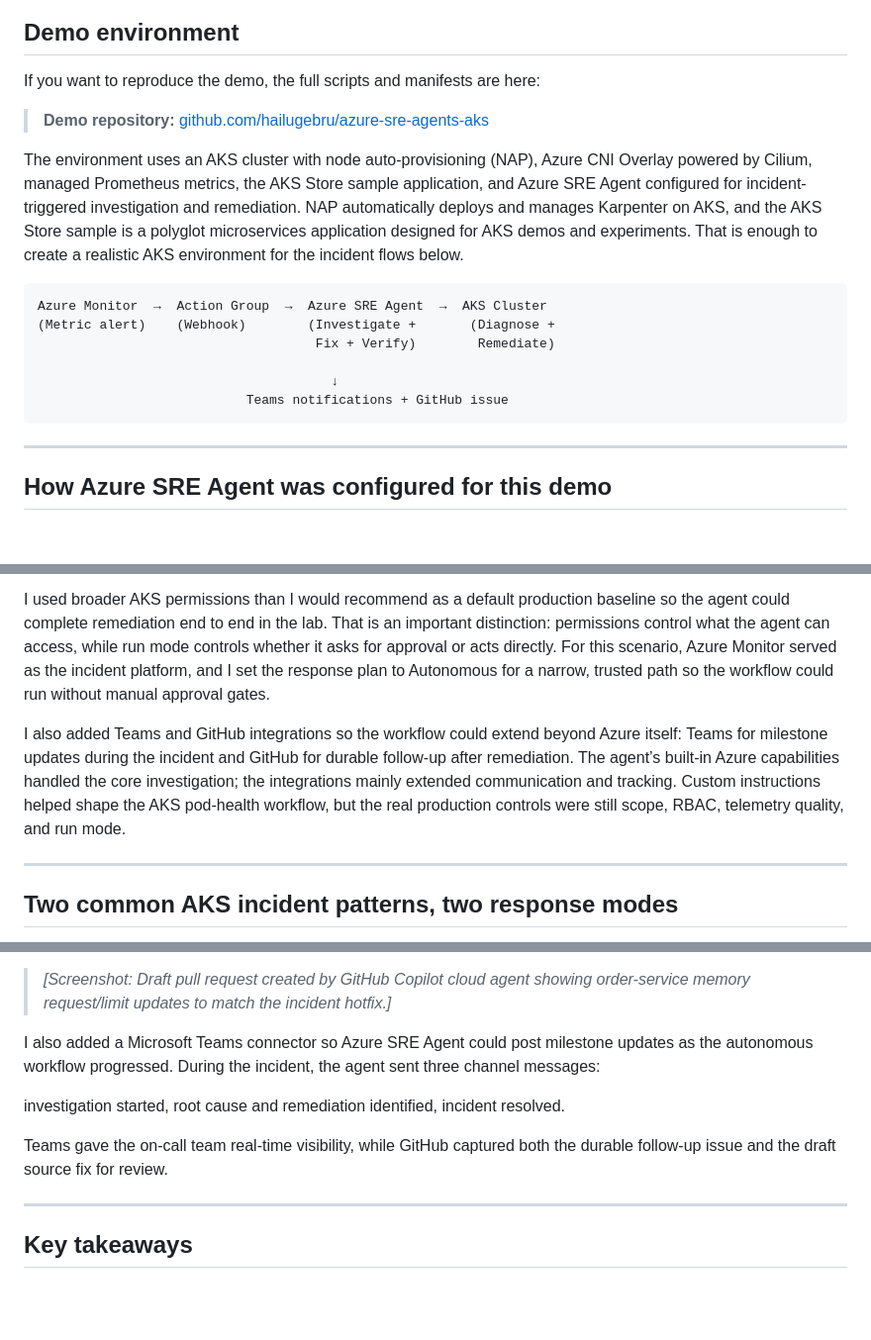
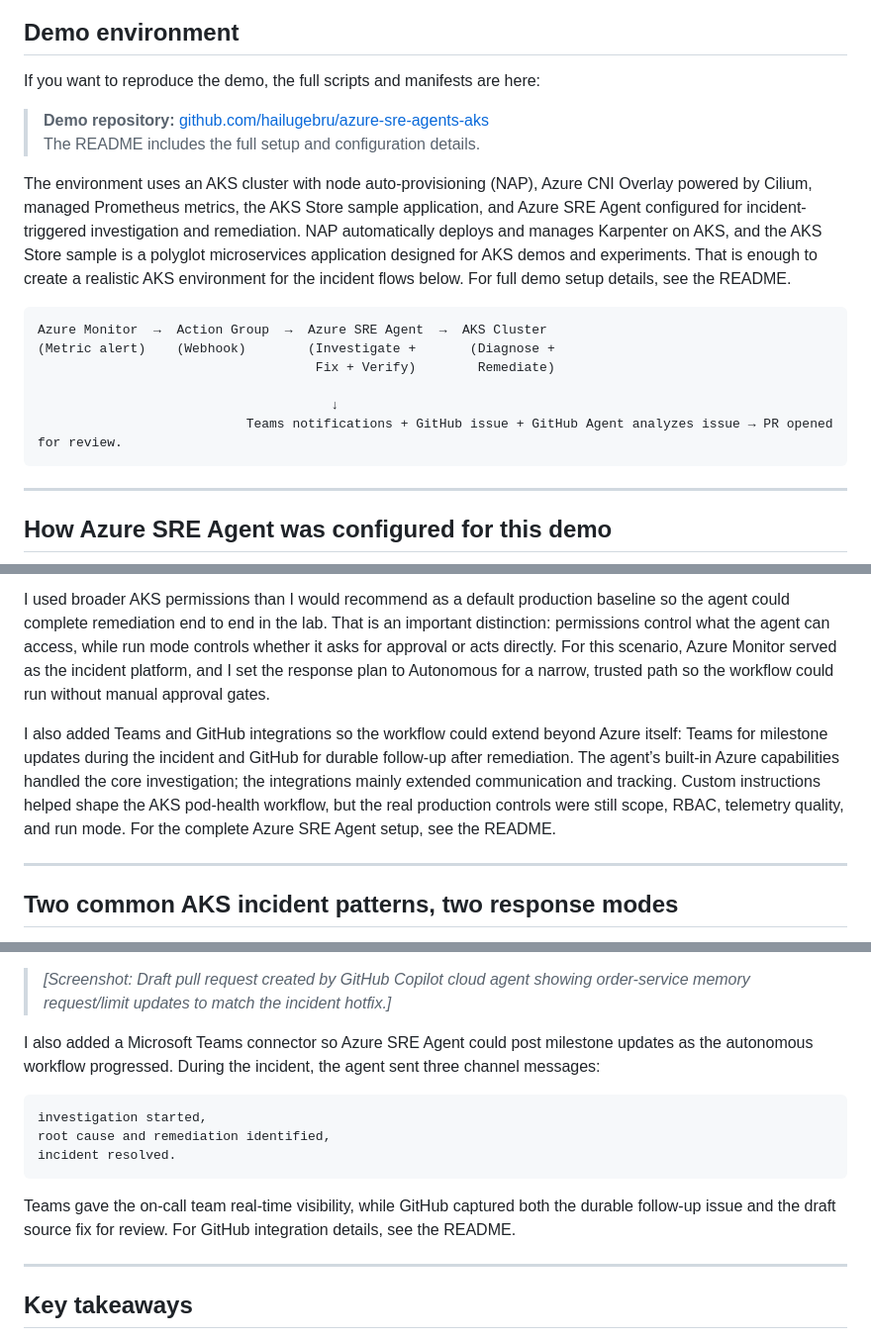
Before and after one commit to hailugebru/azure-sre-agents-aks, a Markdown page: blog/blog04142016.md, 3 parts joined by grey strips. Shown at 99% size. Drawn GitHub-style; blank space fills up the shorter version.

Commit message:
Update blog README references

````diff
--- a/blog/blog04142016.md
+++ b/blog/blog04142016.md
@@ -55,9 +55,11 @@ Finally: Privileged + Autonomous for narrow, trusted incident paths
 
 If you want to reproduce the demo, the full scripts and manifests are here:
 
+
 > **Demo repository:** [github.com/hailugebru/azure-sre-agents-aks](https://github.com/hailugebru/azure-sre-agents-aks)
+> The README includes the full setup and configuration details.
 
-The environment uses an AKS cluster with node auto-provisioning (NAP), Azure CNI Overlay powered by Cilium, managed Prometheus metrics, the AKS Store sample application, and Azure SRE Agent configured for incident-triggered investigation and remediation. NAP automatically deploys and manages Karpenter on AKS, and the AKS Store sample is a polyglot microservices application designed for AKS demos and experiments. That is enough to create a realistic AKS environment for the incident flows below.
+The environment uses an AKS cluster with node auto-provisioning (NAP), Azure CNI Overlay powered by Cilium, managed Prometheus metrics, the AKS Store sample application, and Azure SRE Agent configured for incident-triggered investigation and remediation. NAP automatically deploys and manages Karpenter on AKS, and the AKS Store sample is a polyglot microservices application designed for AKS demos and experiments. That is enough to create a realistic AKS environment for the incident flows below. For full demo setup details, see the README.
 
 ```text
 Azure Monitor  →  Action Group  →  Azure SRE Agent  →  AKS Cluster
@@ -65,7 +67,7 @@ Azure Monitor  →  Action Group  →  Azure SRE Agent  →  AKS Cluster
                                     Fix + Verify)        Remediate)
 
                                       ↓
-                           Teams notifications + GitHub issue
+                           Teams notifications + GitHub issue + GitHub Agent analyzes issue → PR opened for review.
 ```
 ---
 
@@ -75,7 +77,7 @@ For this demo, Azure SRE Agent configuration came down to four things: scope, pe
 
 I used broader AKS permissions than I would recommend as a default production baseline so the agent could complete remediation end to end in the lab. That is an important distinction: permissions control what the agent can access, while run mode controls whether it asks for approval or acts directly. For this scenario, Azure Monitor served as the incident platform, and I set the response plan to Autonomous for a narrow, trusted path so the workflow could run without manual approval gates.
 
-I also added Teams and GitHub integrations so the workflow could extend beyond Azure itself: Teams for milestone updates during the incident and GitHub for durable follow-up after remediation. The agent’s built-in Azure capabilities handled the core investigation; the integrations mainly extended communication and tracking. Custom instructions helped shape the AKS pod-health workflow, but the real production controls were still scope, RBAC, telemetry quality, and run mode.
+I also added Teams and GitHub integrations so the workflow could extend beyond Azure itself: Teams for milestone updates during the incident and GitHub for durable follow-up after remediation. The agent’s built-in Azure capabilities handled the core investigation; the integrations mainly extended communication and tracking. Custom instructions helped shape the AKS pod-health workflow, but the real production controls were still scope, RBAC, telemetry quality, and run mode. For the complete Azure SRE Agent setup, see the README.
 
 ---
 
@@ -151,11 +153,11 @@ After Incident 1 resolved, Azure SRE Agent created a GitHub issue with the remed
 
 I also added a Microsoft Teams connector so Azure SRE Agent could post milestone updates as the autonomous workflow progressed. During the incident, the agent sent three channel messages:
 
-investigation started,
-root cause and remediation identified,
-incident resolved.
+    investigation started,
+    root cause and remediation identified,
+    incident resolved.
 
-Teams gave the on-call team real-time visibility, while GitHub captured both the durable follow-up issue and the draft source fix for review.
+Teams gave the on-call team real-time visibility, while GitHub captured both the durable follow-up issue and the draft source fix for review. For GitHub integration details, see the README.
 
 ---
 
````
